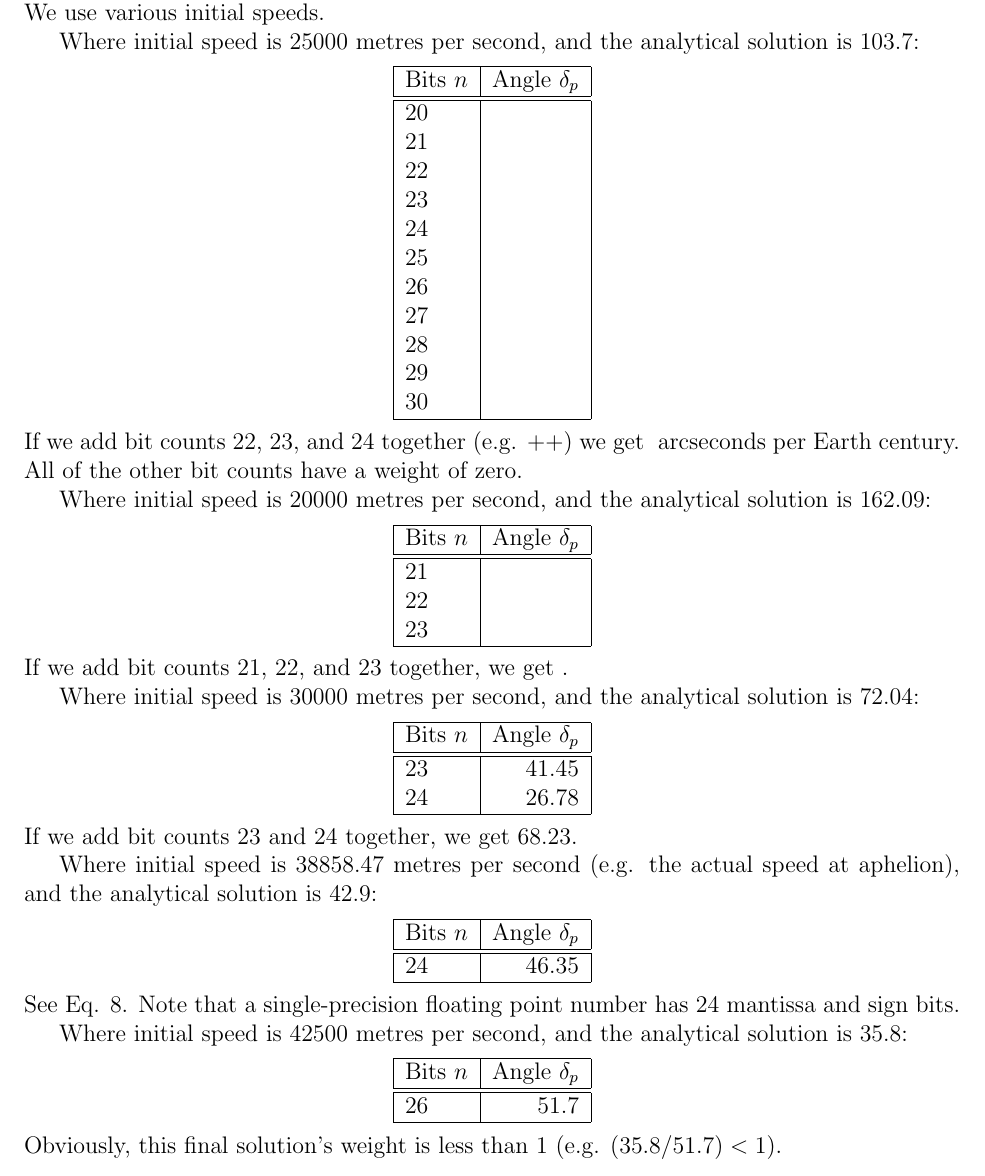
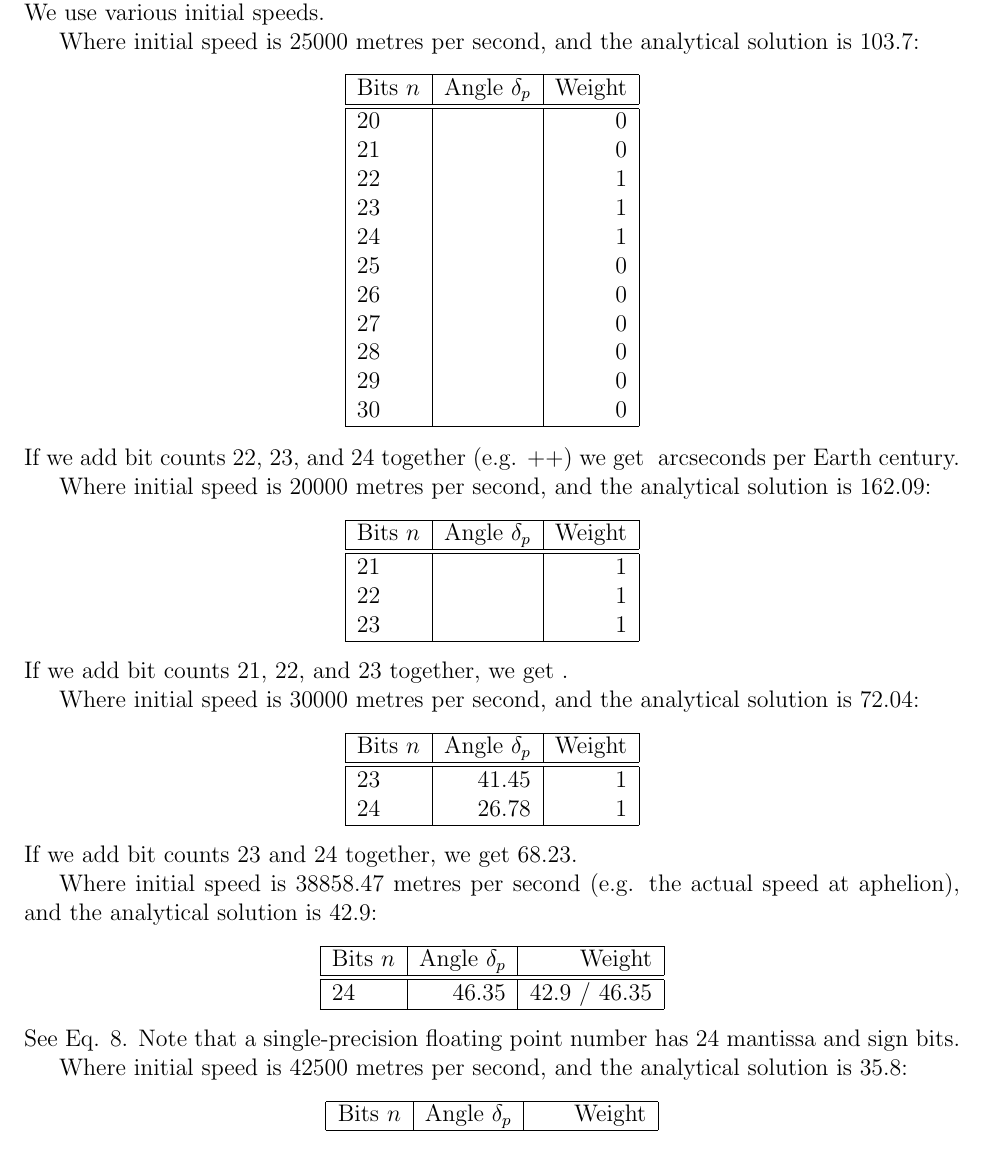
Before and after one commit to sjhalayka/quantum_path_decomposition, a LaTeX paper (bezier_escape.tex): part of page 3 of 8, cut so that both start at the same text. Compiled offline with pdfLaTeX.

Commit message:
Add files via upload

```diff
--- a/bezier_escape.tex
+++ b/bezier_escape.tex
@@ -129,38 +129,37 @@ We use various initial speeds.
 
 Where initial speed is $25000$ metres per second, and the analytical solution is $103.7$:
 \begin{center}
-\begin{tabular}{| l | r |}
+\begin{tabular}{| l | r | r |}
   \hline
-Bits $n$ & Angle $\delta_{p}$ \\
+Bits $n$ & Angle $\delta_{p}$ & Weight\\
 \hline
 \hline
-20 &  \\
-21 &  \\
-22 &  \\
-23 &  \\
-24 &  \\
-25 &   \\
-26 &  \\
-27 &   \\
-28 &   \\
-29 &  \\
-30 &   \\
+20 &  & 0\\
+21 &  & 0\\
+22 &  & 1\\
+23 &  & 1\\
+24 &  & 1\\
+25 &  & 0\\
+26 &  & 0\\
+27 &  & 0\\
+28 &  & 0\\
+29 &  & 0\\
+30 &  & 0\\
   \hline
 \end{tabular}
 \end{center}
-If we add bit counts 22, 23, and 24 together (e.g. $ +   +  $) we get $ $ arcseconds per Earth century.
-All of the other bit counts have a weight of zero.
+If we add bit counts 22, 23, and 24 together (e.g. $  +   +  $) we get $ $ arcseconds per Earth century.
 
 Where initial speed is $20000$ metres per second, and the analytical solution is $162.09$:
 \begin{center}
-\begin{tabular}{| l | r |}
+\begin{tabular}{| l | r | r |}
   \hline
-Bits $n$ & Angle $\delta_{p}$\\
+Bits $n$ & Angle $\delta_{p}$ & Weight\\
 \hline
 \hline
-21 &  \\
-22 &  \\
-23 &  \\
+21 &  & 1 \\
+22 &  & 1\\
+23 &  & 1 \\
   \hline
 \end{tabular}
 \end{center}
@@ -168,13 +167,13 @@ If we add bit counts 21, 22, and 23 together, we get $ $.
 
 Where initial speed is $30000$ metres per second, and the analytical solution is $72.04$:
 \begin{center}
-\begin{tabular}{| l | r |}
+\begin{tabular}{| l | r | r |}
   \hline
-Bits $n$ & Angle $\delta_{p}$\\
+Bits $n$ & Angle $\delta_{p}$ & Weight\\
 \hline
 \hline
-23 & 41.45 \\
-24 & 26.78 \\
+23 & 41.45 & 1\\
+24 & 26.78 & 1 \\
   \hline
 \end{tabular}
 \end{center}
@@ -182,12 +181,12 @@ If we add bit counts 23 and 24 together, we get $68.23$.
 
 Where initial speed is $38858.47$ metres per second (e.g. the actual speed at aphelion), and the analytical solution is $42.9$:
 \begin{center}
-\begin{tabular}{| l | r |}
+\begin{tabular}{| l | r | r |}
   \hline
-Bits $n$ & Angle $\delta_{p}$ \\
+Bits $n$ & Angle $\delta_{p}$ & Weight\\
 \hline
 \hline
-24 & 46.35 \\
+24 & 46.35 & 42.9 / 46.35\\
   \hline
 \end{tabular}
 \end{center}
@@ -196,16 +195,16 @@ Note that a single-precision floating point number has $24$ mantissa and sign bi
 
 Where initial speed is $42500$ metres per second, and the analytical solution is $35.8$:
 \begin{center}
-\begin{tabular}{| l | r |}
+\begin{tabular}{| l | r | r |}
   \hline
-Bits $n$ & Angle $\delta_{p}$\\
+Bits $n$ & Angle $\delta_{p}$ & Weight\\
 \hline
 \hline
-26 & 51.7 \\
+26 & 51.7 & 35.8 / 51.7 \\
   \hline
 \end{tabular}
 \end{center}
-Obviously, this final solution's weight is less than $1$ (e.g. $(35.8 / 51.7) < 1$).
+
 
 
 
```
Also changed, not shown: bezier_escape.pdf.
